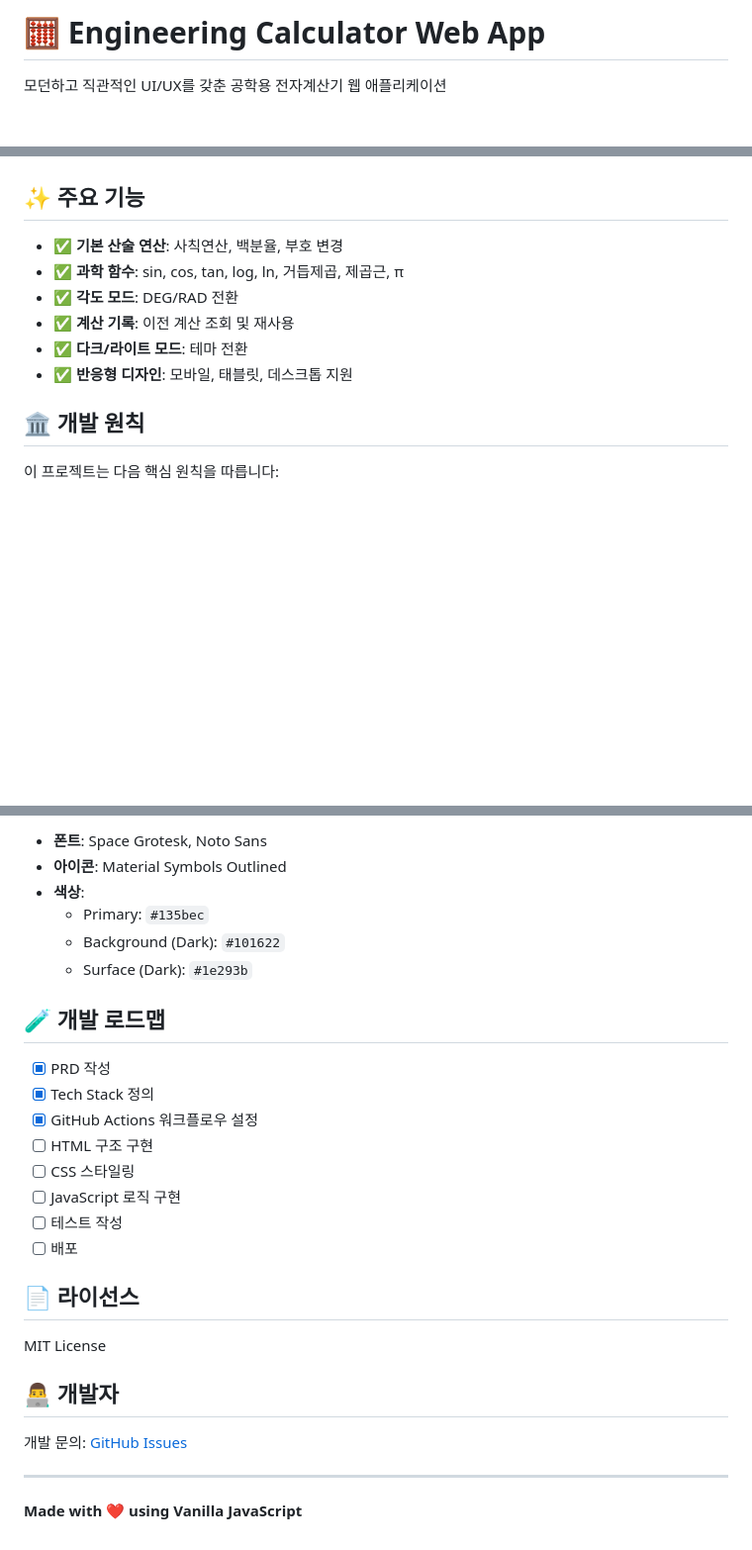
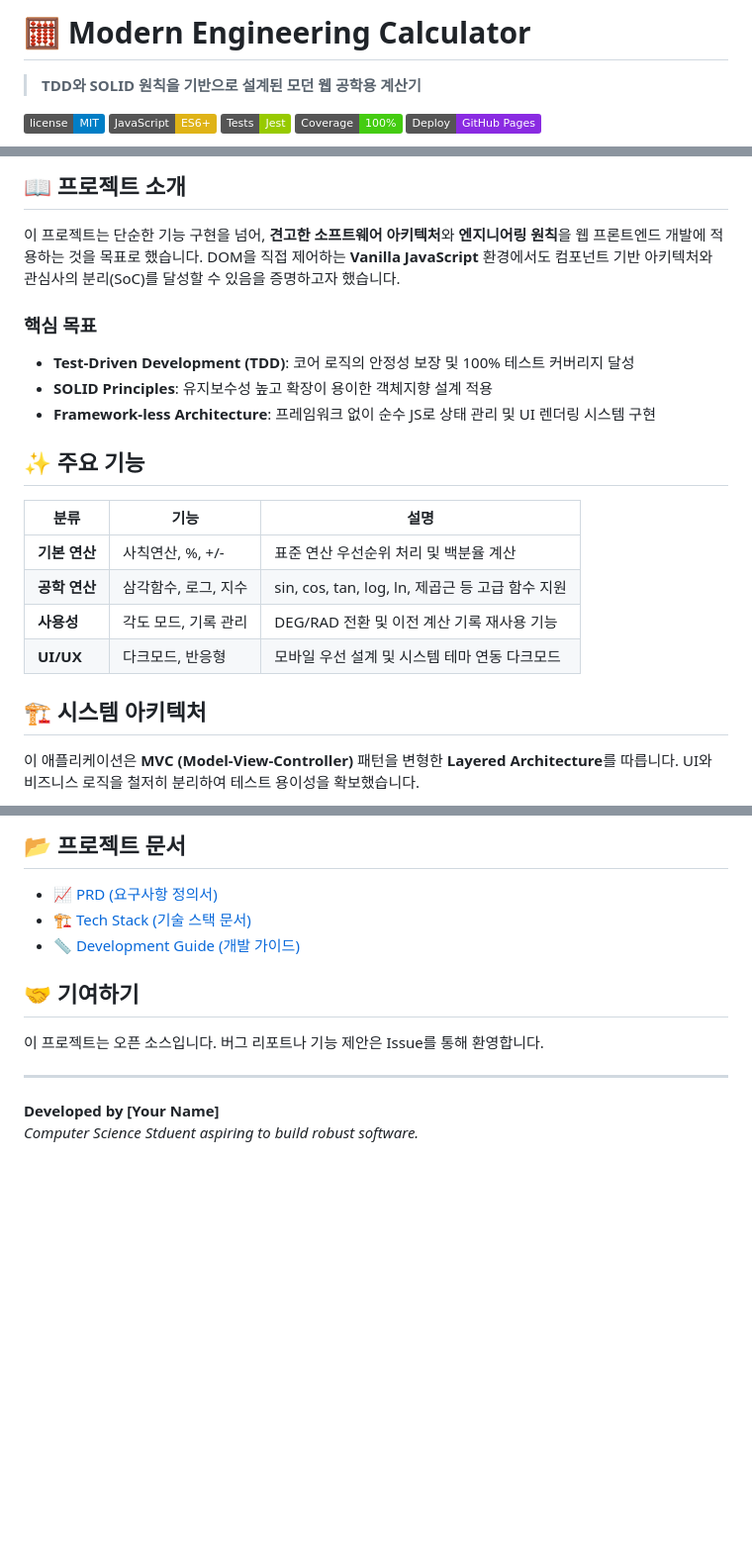
Before and after one commit to JoGiJun/calculator-demo, a Markdown page: README.md, 3 parts joined by grey strips. Shown at 99% size. GitHub-like rendering; badges without logos; blank space fills up the shorter version.

Commit message:
docs: Update README

```diff
--- a/README.md
+++ b/README.md
@@ -1,5 +1,10 @@
-# 🧮 Engineering Calculator Web App
+# 🧮 Modern Engineering Calculator
 
+> **TDD와 SOLID 원칙을 기반으로 설계된 모던 웹 공학용 계산기**
 
-모던하고 직관적인 UI/UX를 갖춘 공학용 전자계산기 웹 애플리케이션
+![License](https://img.shields.io/badge/license-MIT-blue.svg)
+![Javascript](https://img.shields.io/badge/JavaScript-ES6+-yellow)
+![Testing](https://img.shields.io/badge/Tests-Jest-green)
+![Coverage](https://img.shields.io/badge/Coverage-100%25-brightgreen)
+![Deployment](https://img.shields.io/badge/Deploy-GitHub%20Pages-blueviolet)
 
@@ -7,15 +14,23 @@
 
+## 📖 프로젝트 소개
+
+이 프로젝트는 단순한 기능 구현을 넘어, **견고한 소프트웨어 아키텍처**와 **엔지니어링 원칙**을 웹 프론트엔드 개발에 적용하는 것을 목표로 했습니다. DOM을 직접 제어하는 **Vanilla JavaScript** 환경에서도 컴포넌트 기반 아키텍처와 관심사의 분리(SoC)를 달성할 수 있음을 증명하고자 했습니다.
+
+### 핵심 목표
+- **Test-Driven Development (TDD)**: 코어 로직의 안정성 보장 및 100% 테스트 커버리지 달성
+- **SOLID Principles**: 유지보수성 높고 확장이 용이한 객체지향 설계 적용
+- **Framework-less Architecture**: 프레임워크 없이 순수 JS로 상태 관리 및 UI 렌더링 시스템 구현
 
 ## ✨ 주요 기능
 
-- ✅ **기본 산술 연산**: 사칙연산, 백분율, 부호 변경
-- ✅ **과학 함수**: sin, cos, tan, log, ln, 거듭제곱, 제곱근, π
-- ✅ **각도 모드**: DEG/RAD 전환
-- ✅ **계산 기록**: 이전 계산 조회 및 재사용
-- ✅ **다크/라이트 모드**: 테마 전환
-- ✅ **반응형 디자인**: 모바일, 태블릿, 데스크톱 지원
+| 분류 | 기능 | 설명 |
+|------|------|------|
+| **기본 연산** | 사칙연산, %, +/- | 표준 연산 우선순위 처리 및 백분율 계산 |
+| **공학 연산** | 삼각함수, 로그, 지수 | sin, cos, tan, log, ln, 제곱근 등 고급 함수 지원 |
+| **사용성** | 각도 모드, 기록 관리 | DEG/RAD 전환 및 이전 계산 기록 재사용 기능 |
+| **UI/UX** | 다크모드, 반응형 | 모바일 우선 설계 및 시스템 테마 연동 다크모드 |
 
-## 🏛️ 개발 원칙
+## 🏗️ 시스템 아키텍처
 
-이 프로젝트는 다음 핵심 원칙을 따릅니다:
+이 애플리케이션은 **MVC (Model-View-Controller)** 패턴을 변형한 **Layered Architecture**를 따릅니다. UI와 비즈니스 로직을 철저히 분리하여 테스트 용이성을 확보했습니다.
 
@@ -122,30 +140,12 @@ calculator-demo/
 
-- **폰트**: Space Grotesk, Noto Sans
-- **아이콘**: Material Symbols Outlined
-- **색상**:
-  - Primary: `#135bec`
-  - Background (Dark): `#101622`
-  - Surface (Dark): `#1e293b`
+## 📂 프로젝트 문서
+- [📈 PRD (요구사항 정의서)](./PRD.md)
+- [🏗️ Tech Stack (기술 스택 문서)](./TECH_STACK.md)
+- [📏 Development Guide (개발 가이드)](./DEVELOPMENT_GUIDE.md)
 
-## 🧪 개발 로드맵
-
-- [x] PRD 작성
-- [x] Tech Stack 정의
-- [x] GitHub Actions 워크플로우 설정
-- [ ] HTML 구조 구현
-- [ ] CSS 스타일링
-- [ ] JavaScript 로직 구현
-- [ ] 테스트 작성
-- [ ] 배포
-
-## 📄 라이선스
-
-MIT License
-
-## 👨‍💻 개발자
-
-개발 문의: [GitHub Issues](https://github.com/YOUR_USERNAME/calculator-demo/issues)
+## 🤝 기여하기
+이 프로젝트는 오픈 소스입니다. 버그 리포트나 기능 제안은 Issue를 통해 환영합니다.
 
 ---
-
-**Made with ❤️ using Vanilla JavaScript**
+**Developed by [Your Name]**
+*Computer Science Stduent aspiring to build robust software.*
```
Also changed, not shown: other parts of README.md (+84 -79 lines).
